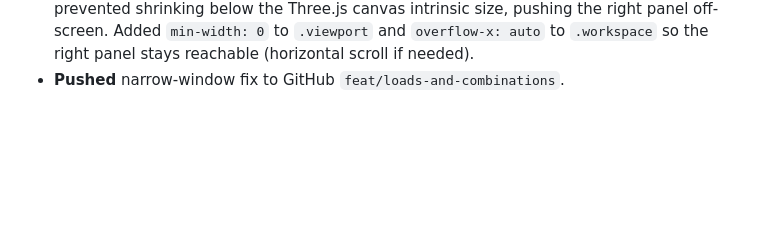
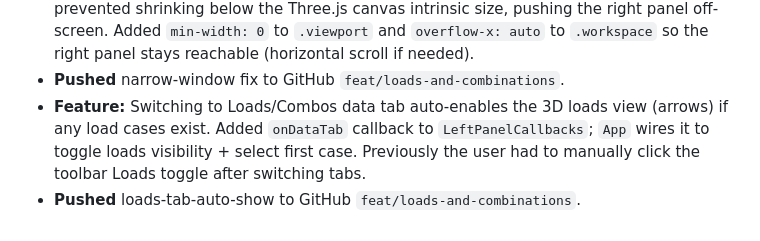
Before and after one commit to MichaelOcampo1104/bcad, a Markdown page: agent.md, the part around the change. GitHub-like rendering; blank space fills up the shorter version.

Commit message:
Update agent.md with loads-tab-auto-show feature
Co-Authored-By: Claude Opus 4.8 <noreply@anthropic.com>

```diff
--- a/agent.md
+++ b/agent.md
@@ -312,3 +312,5 @@ npm run preview    # serve production build
 - **Pushed** circular-call fix to GitHub `feat/loads-and-combinations`.
 - **Fix:** Right panel hidden on narrow windows — viewport's default `min-width: auto` prevented shrinking below the Three.js canvas intrinsic size, pushing the right panel off-screen. Added `min-width: 0` to `.viewport` and `overflow-x: auto` to `.workspace` so the right panel stays reachable (horizontal scroll if needed).
 - **Pushed** narrow-window fix to GitHub `feat/loads-and-combinations`.
+- **Feature:** Switching to Loads/Combos data tab auto-enables the 3D loads view (arrows) if any load cases exist. Added `onDataTab` callback to `LeftPanelCallbacks`; `App` wires it to toggle loads visibility + select first case. Previously the user had to manually click the toolbar Loads toggle after switching tabs.
+- **Pushed** loads-tab-auto-show to GitHub `feat/loads-and-combinations`.
```
